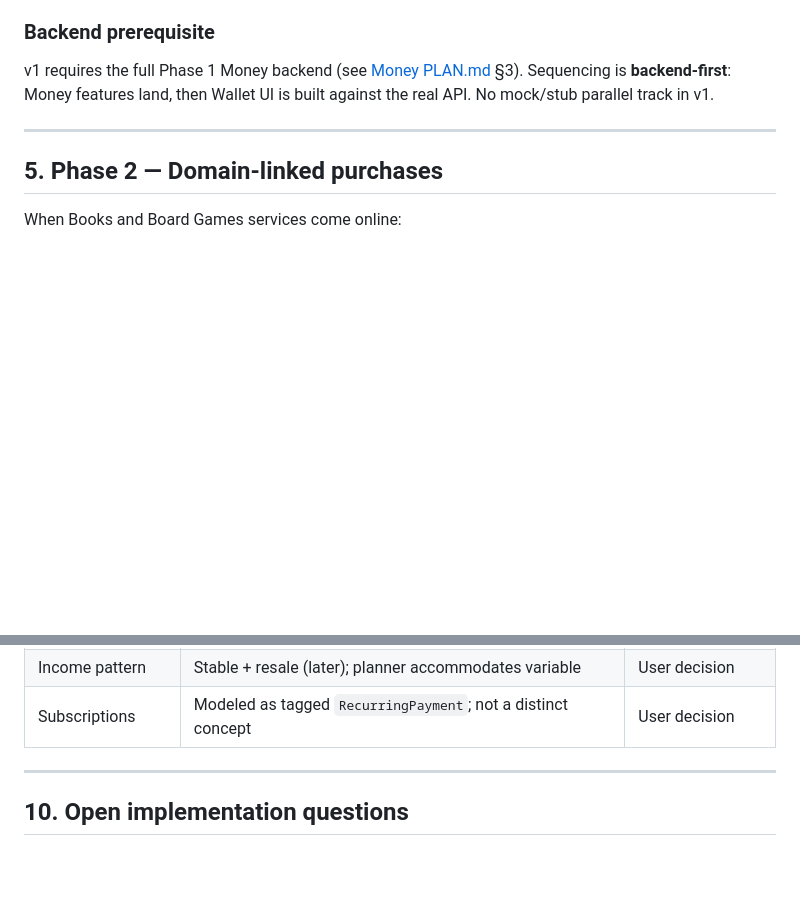
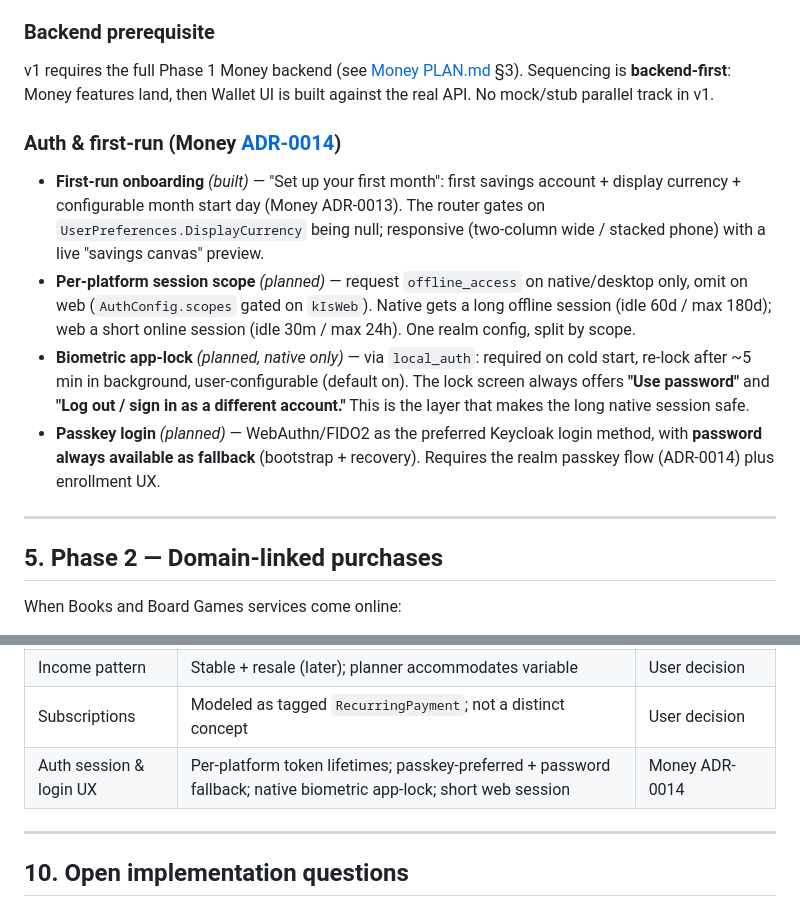
Before and after one commit to Pupp3t33r/LifeOS, a Markdown page: apps/wallet/PLAN.md, 2 parts joined by grey strips. Drawn GitHub-style; blank space fills up the shorter version.

Commit message:
docs(adr): ADR-0014 auth session lifetimes, passkeys, biometric app-lock
Per-platform token lifetimes (native offline idle 60d/max 180d; web online idle 30m/max 24h), passkey-preferred with password fallback, native biometric app-lock, refresh-token rotation. Updates the ADR index and Wallet PLAN.

Co-Authored-By: Claude Opus 4.8 (1M context) <noreply@anthropic.com>

```diff
--- a/apps/wallet/PLAN.md
+++ b/apps/wallet/PLAN.md
@@ -95,6 +95,13 @@ Android, Web, Windows, Linux. (macOS/iOS technically free; not prioritized.)
 
 v1 requires the full Phase 1 Money backend (see [Money PLAN.md](../../services/money/PLAN.md) §3). Sequencing is **backend-first**: Money features land, then Wallet UI is built against the real API. No mock/stub parallel track in v1.
 
+### Auth & first-run (Money [ADR-0014](../../services/money/docs/adr/0014-auth-session-lifetimes-and-passkeys.md))
+
+- **First-run onboarding** *(built)* — "Set up your first month": first savings account + display currency + configurable month start day (Money ADR-0013). The router gates on `UserPreferences.DisplayCurrency` being null; responsive (two-column wide / stacked phone) with a live "savings canvas" preview.
+- **Per-platform session scope** *(planned)* — request `offline_access` on native/desktop only, omit on web (`AuthConfig.scopes` gated on `kIsWeb`). Native gets a long offline session (idle 60d / max 180d); web a short online session (idle 30m / max 24h). One realm config, split by scope.
+- **Biometric app-lock** *(planned, native only)* — via `local_auth`: required on cold start, re-lock after ~5 min in background, user-configurable (default on). The lock screen always offers **"Use password"** and **"Log out / sign in as a different account."** This is the layer that makes the long native session safe.
+- **Passkey login** *(planned)* — WebAuthn/FIDO2 as the preferred Keycloak login method, with **password always available as fallback** (bootstrap + recovery). Requires the realm passkey flow (ADR-0014) plus enrollment UX.
+
 ---
 
 ## 5. Phase 2 — Domain-linked purchases
@@ -160,6 +167,7 @@ The Phase 1 data model already supports this via `ExternalReference`; Phase 2 is
 | Inventory architecture | Asset aggregate inside Money, financial fields only | Money ADR-0010 |
 | Income pattern | Stable + resale (later); planner accommodates variable | User decision |
 | Subscriptions | Modeled as tagged `RecurringPayment`; not a distinct concept | User decision |
+| Auth session & login UX | Per-platform token lifetimes; passkey-preferred + password fallback; native biometric app-lock; short web session | Money ADR-0014 |
 
 ---
 
```
Also changed, not shown: 2 other files.
